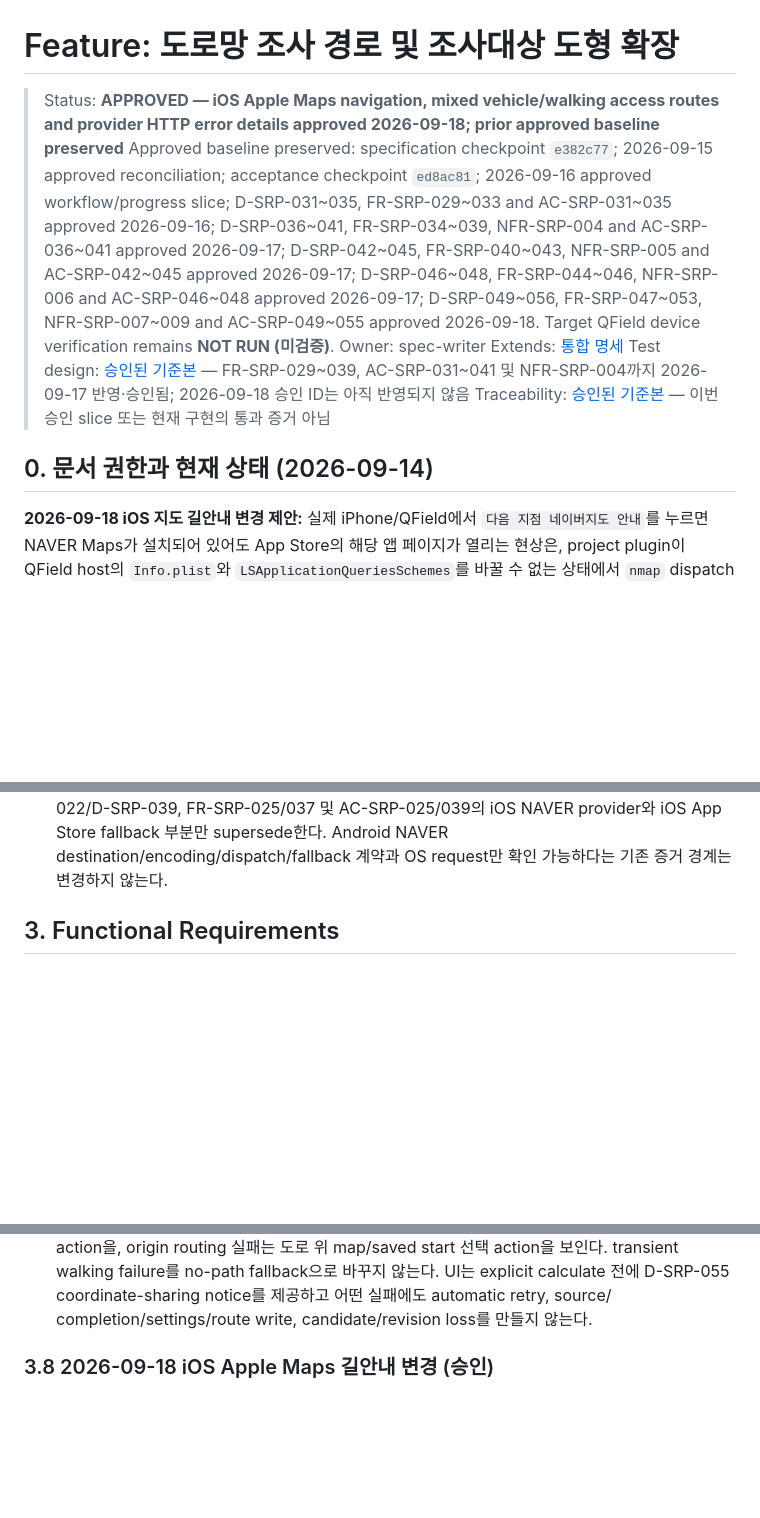
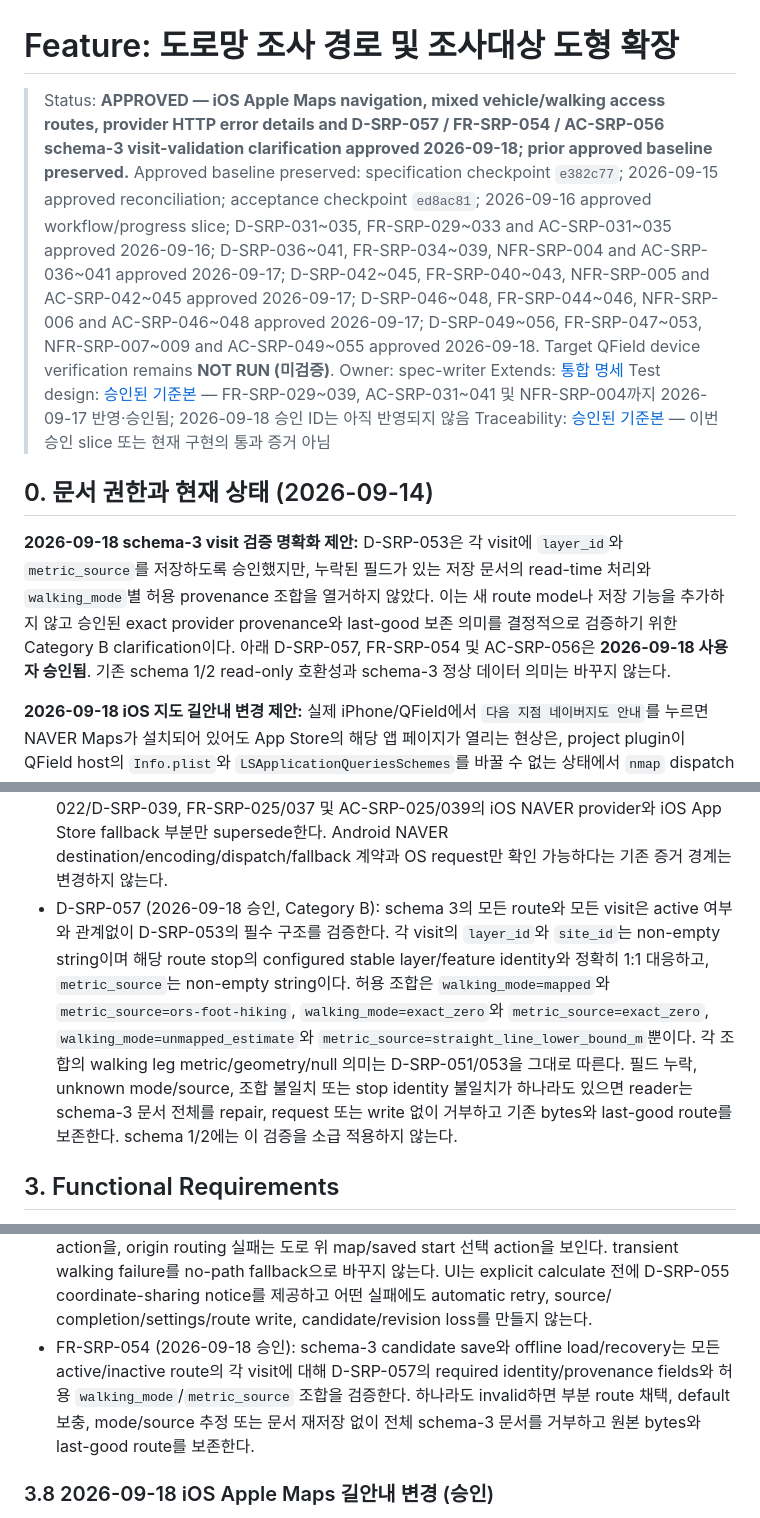
Before and after one commit to lethe5/FieldBuildKit, a Markdown page: specs/survey-route-planner.md, 3 parts joined by grey strips. Rendered like a GitHub page; blank space fills up the shorter version.

Commit message:
spec: clarify schema 3 visit provenance

```diff
--- a/specs/survey-route-planner.md
+++ b/specs/survey-route-planner.md
@@ -1,6 +1,6 @@
 # Feature: 도로망 조사 경로 및 조사대상 도형 확장
 
-> Status: **APPROVED — iOS Apple Maps navigation, mixed vehicle/walking access routes and provider HTTP error details approved 2026-09-18; prior approved baseline preserved**
+> Status: **APPROVED — iOS Apple Maps navigation, mixed vehicle/walking access routes, provider HTTP error details and D-SRP-057 / FR-SRP-054 / AC-SRP-056 schema-3 visit-validation clarification approved 2026-09-18; prior approved baseline preserved.**
 > Approved baseline preserved: specification checkpoint `e382c77`; 2026-09-15 approved reconciliation; acceptance checkpoint `ed8ac81`; 2026-09-16 approved workflow/progress slice; D-SRP-031~035, FR-SRP-029~033 and AC-SRP-031~035 approved 2026-09-16; D-SRP-036~041, FR-SRP-034~039, NFR-SRP-004 and AC-SRP-036~041 approved 2026-09-17; D-SRP-042~045, FR-SRP-040~043, NFR-SRP-005 and AC-SRP-042~045 approved 2026-09-17; D-SRP-046~048, FR-SRP-044~046, NFR-SRP-006 and AC-SRP-046~048 approved 2026-09-17; D-SRP-049~056, FR-SRP-047~053, NFR-SRP-007~009 and AC-SRP-049~055 approved 2026-09-18. Target QField device verification remains **NOT RUN (미검증)**.
 > Owner: spec-writer
 > Extends: [통합 명세](qfield-project-builder.md)
@@ -9,6 +9,13 @@
 
 
 ## 0. 문서 권한과 현재 상태 (2026-09-14)
+
+**2026-09-18 schema-3 visit 검증 명확화 제안:** D-SRP-053은 각 visit에 `layer_id`와
+`metric_source`를 저장하도록 승인했지만, 누락된 필드가 있는 저장 문서의 read-time 처리와
+`walking_mode`별 허용 provenance 조합을 열거하지 않았다. 이는 새 route mode나 저장 기능을
+추가하지 않고 승인된 exact provider provenance와 last-good 보존 의미를 결정적으로 검증하기 위한
+Category B clarification이다. 아래 D-SRP-057, FR-SRP-054 및 AC-SRP-056은 **2026-09-18 사용자 승인됨**.
+기존 schema 1/2 read-only 호환성과 schema-3 정상 데이터 의미는 바꾸지 않는다.
 
 **2026-09-18 iOS 지도 길안내 변경 제안:** 실제 iPhone/QField에서 `다음 지점 네이버지도 안내`를
 누르면 NAVER Maps가 설치되어 있어도 App Store의 해당 앱 페이지가 열리는 현상은, project plugin이
@@ -494,6 +501,16 @@ QField 프로젝트 플러그인에서 선택한 조사대상을 도로망 기
   D-SRP-022/D-SRP-039, FR-SRP-025/037 및 AC-SRP-025/039의 iOS NAVER provider와 iOS App Store fallback
   부분만 supersede한다. Android NAVER destination/encoding/dispatch/fallback 계약과 OS request만 확인
   가능하다는 기존 증거 경계는 변경하지 않는다.
+- D-SRP-057 (2026-09-18 승인, Category B): schema 3의 모든 route와 모든 visit은 active 여부와
+  관계없이 D-SRP-053의 필수 구조를 검증한다. 각 visit의 `layer_id`와 `site_id`는 non-empty string이며
+  해당 route stop의 configured stable layer/feature identity와 정확히 1:1 대응하고,
+  `metric_source`는 non-empty string이다. 허용 조합은 `walking_mode=mapped`와
+  `metric_source=ors-foot-hiking`, `walking_mode=exact_zero`와 `metric_source=exact_zero`,
+  `walking_mode=unmapped_estimate`와 `metric_source=straight_line_lower_bound_m`뿐이다. 각 조합의
+  walking leg metric/geometry/null 의미는 D-SRP-051/053을 그대로 따른다. 필드 누락, unknown mode/source,
+  조합 불일치 또는 stop identity 불일치가 하나라도 있으면 reader는 schema-3 문서 전체를 repair,
+  request 또는 write 없이 거부하고 기존 bytes와 last-good route를 보존한다. schema 1/2에는 이 검증을
+  소급 적용하지 않는다.
 
 ## 3. Functional Requirements
 - FR-SRP-001: 생성 프로젝트에 기존 보고서/식별 플러그인과 공존하는 하단 접이식 패널.
@@ -810,6 +827,11 @@ QField 프로젝트 플러그인에서 선택한 조사대상을 도로망 기
   보인다. transient walking failure를 no-path fallback으로 바꾸지 않는다. UI는 explicit
   calculate 전에 D-SRP-055 coordinate-sharing notice를 제공하고 어떤 실패에도 automatic retry, source/
   completion/settings/route write, candidate/revision loss를 만들지 않는다.
+- FR-SRP-054 (2026-09-18 승인): schema-3 candidate save와 offline load/recovery는 모든 active/inactive
+  route의 각 visit에 대해 D-SRP-057의 required identity/provenance fields와 허용
+  `walking_mode`/`metric_source` 조합을 검증한다. 하나라도 invalid하면 부분 route 채택, default 보충,
+  mode/source 추정 또는 문서 재저장 없이 전체 schema-3 문서를 거부하고 원본 bytes와 last-good route를
+  보존한다.
 
 ### 3.8 2026-09-18 iOS Apple Maps 길안내 변경 (승인)
 
```
Also changed, not shown: other parts of specs/survey-route-planner.md (+1 -0 lines).
